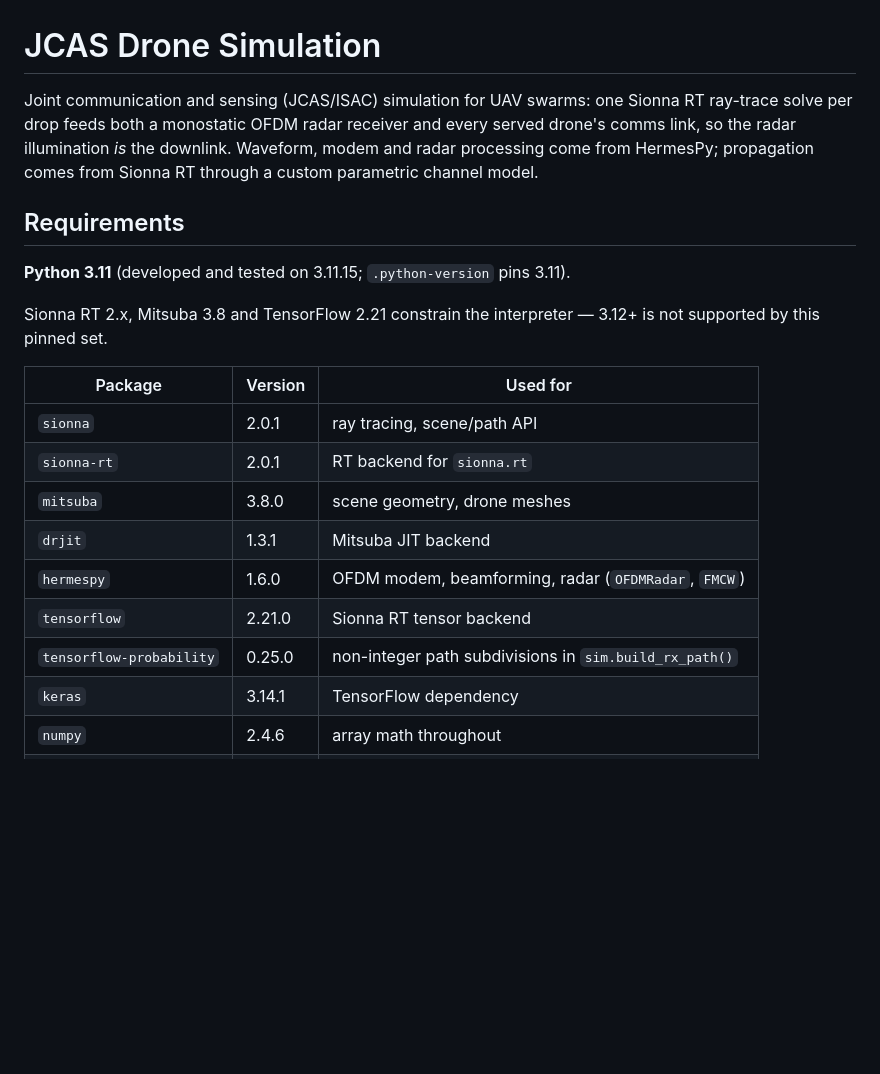
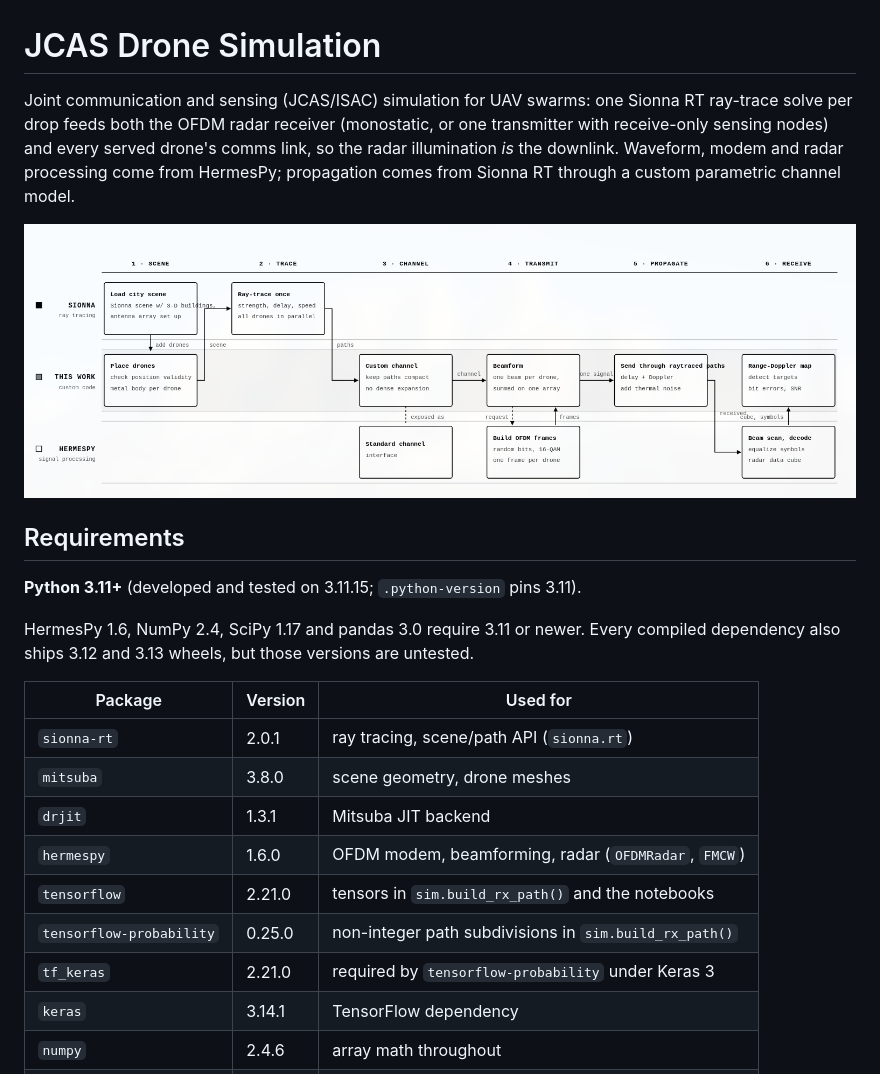
Before and after one commit to KBHuber/JcasSim, a Markdown page: README.md, the part around one of its changes. GitHub-like rendering; pictures changed too: pipeline.png (added); blank space fills up the shorter version.

```diff
--- a/README.md
+++ b/README.md
@@ -1,27 +1,29 @@
 # JCAS Drone Simulation
 
 Joint communication and sensing (JCAS/ISAC) simulation for UAV swarms: one Sionna RT
-ray-trace solve per drop feeds both a monostatic OFDM radar receiver and every served
-drone's comms link, so the radar illumination *is* the downlink. Waveform, modem and
-radar processing come from HermesPy; propagation comes from Sionna RT through a custom
-parametric channel model.
+ray-trace solve per drop feeds both the OFDM radar receiver (monostatic, or one
+transmitter with receive-only sensing nodes) and every served drone's comms link, so the
+radar illumination *is* the downlink. Waveform, modem and radar processing come from
+HermesPy; propagation comes from Sionna RT through a custom parametric channel model.
+
+![model pipeline](pipeline.png)
 
 ## Requirements
 
-**Python 3.11** (developed and tested on 3.11.15; `.python-version` pins 3.11).
+**Python 3.11+** (developed and tested on 3.11.15; `.python-version` pins 3.11).
 
-Sionna RT 2.x, Mitsuba 3.8 and TensorFlow 2.21 constrain the interpreter — 3.12+ is not
-supported by this pinned set.
+HermesPy 1.6, NumPy 2.4, SciPy 1.17 and pandas 3.0 require 3.11 or newer. Every compiled
+dependency also ships 3.12 and 3.13 wheels, but those versions are untested.
 
 | Package | Version | Used for |
 | --- | --- | --- |
-| `sionna` | 2.0.1 | ray tracing, scene/path API |
-| `sionna-rt` | 2.0.1 | RT backend for `sionna.rt` |
+| `sionna-rt` | 2.0.1 | ray tracing, scene/path API (`sionna.rt`) |
 | `mitsuba` | 3.8.0 | scene geometry, drone meshes |
 | `drjit` | 1.3.1 | Mitsuba JIT backend |
 | `hermespy` | 1.6.0 | OFDM modem, beamforming, radar (`OFDMRadar`, `FMCW`) |
-| `tensorflow` | 2.21.0 | Sionna RT tensor backend |
+| `tensorflow` | 2.21.0 | tensors in `sim.build_rx_path()` and the notebooks |
 | `tensorflow-probability` | 0.25.0 | non-integer path subdivisions in `sim.build_rx_path()` |
+| `tf_keras` | 2.21.0 | required by `tensorflow-probability` under Keras 3 |
 | `keras` | 3.14.1 | TensorFlow dependency |
 | `numpy` | 2.4.6 | array math throughout |
 | `scipy` | 1.17.1 | detection/estimation helpers |
```
Also changed, not shown: other parts of README.md (+16 -7 lines), 9 other files.
